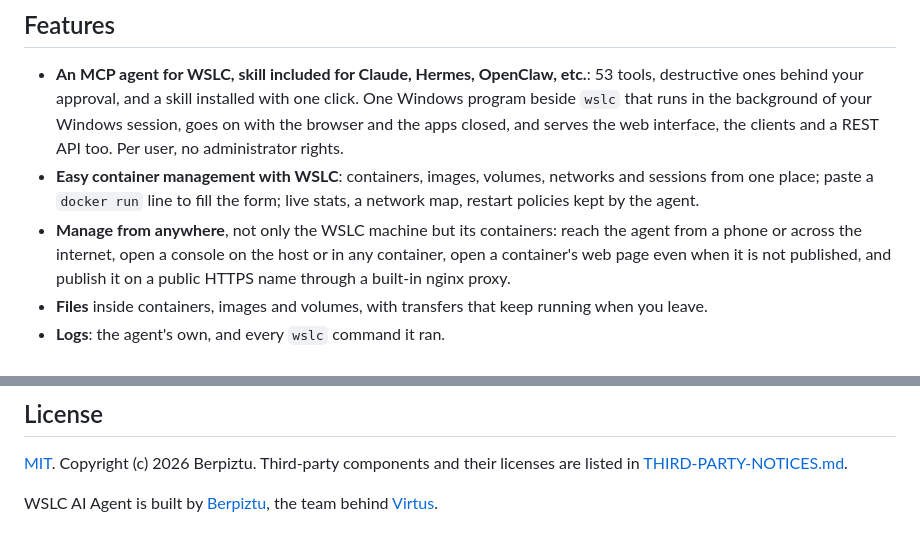
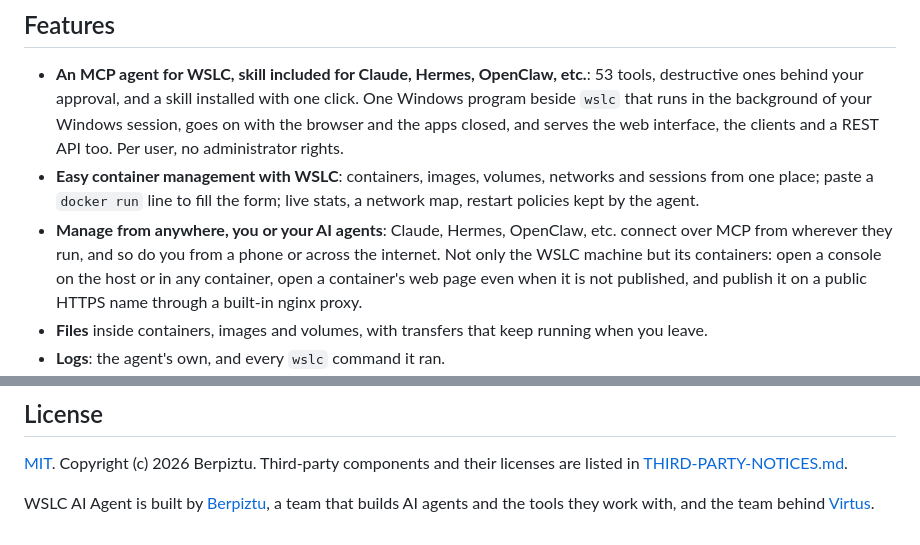
Before and after one commit to iosub/wslc-trans, a Markdown page: README.md, 2 parts joined by grey strips. Rendered like a GitHub page.

Commit message:
Features: managing from anywhere is for you and for your AI agents, Claude, Hermes, OpenClaw, etc.

```diff
--- a/README.md
+++ b/README.md
@@ -22,8 +22,10 @@ products are **WSLC AI Agent** (the agent, `wslc-ai-agent.exe`) and
 - **Easy container management with WSLC**: containers, images, volumes,
   networks and sessions from one place; paste a `docker run` line to fill the
   form; live stats, a network map, restart policies kept by the agent.
-- **Manage from anywhere**, not only the WSLC machine but its containers:
-  reach the agent from a phone or across the internet, open a console on the
+- **Manage from anywhere, you or your AI agents**: Claude, Hermes,
+  OpenClaw, etc. connect over MCP from wherever they run, and so do you from
+  a phone or across the internet. Not only the WSLC machine but its
+  containers: open a console on the
   host or in any container, open a container's web page even when it is not
   published, and publish it on a public HTTPS name through a built-in nginx
   proxy.
@@ -299,5 +301,6 @@ repository: `.env*`, keystores and certificates are ignored on purpose.
 [MIT](LICENSE). Copyright (c) 2026 Berpiztu. Third-party components and
 their licenses are listed in [THIRD-PARTY-NOTICES.md](THIRD-PARTY-NOTICES.md).
 
-WSLC AI Agent is built by [Berpiztu](https://github.com/Berpiztu), the team
-behind [Virtus](https://github.com/berpiztu/virtus).
+WSLC AI Agent is built by [Berpiztu](https://github.com/Berpiztu), a team
+that builds AI agents and the tools they work with, and the team behind
+[Virtus](https://github.com/berpiztu/virtus).
```
Also changed, not shown: docs/features.md (+14 -5 lines).
